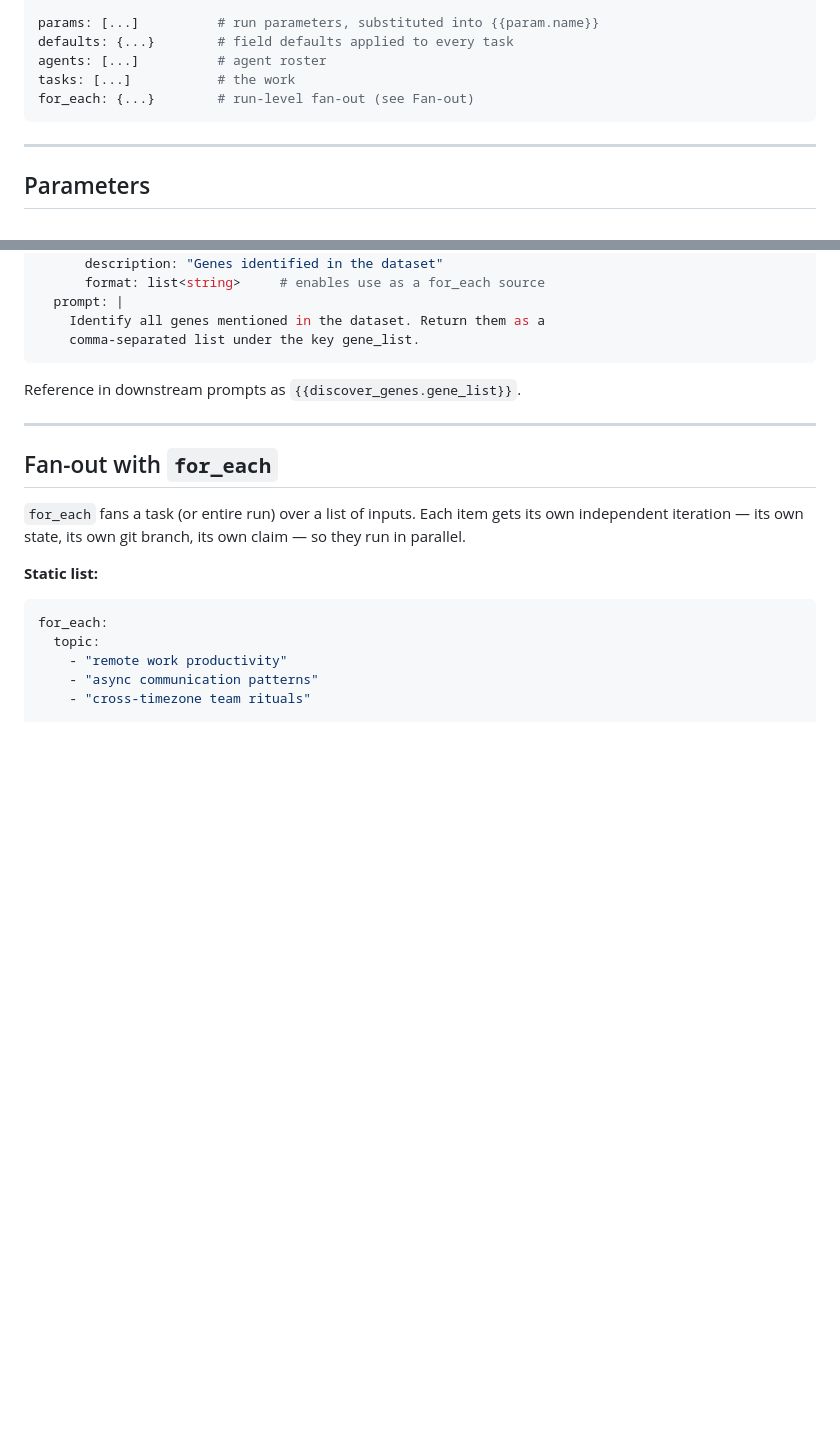
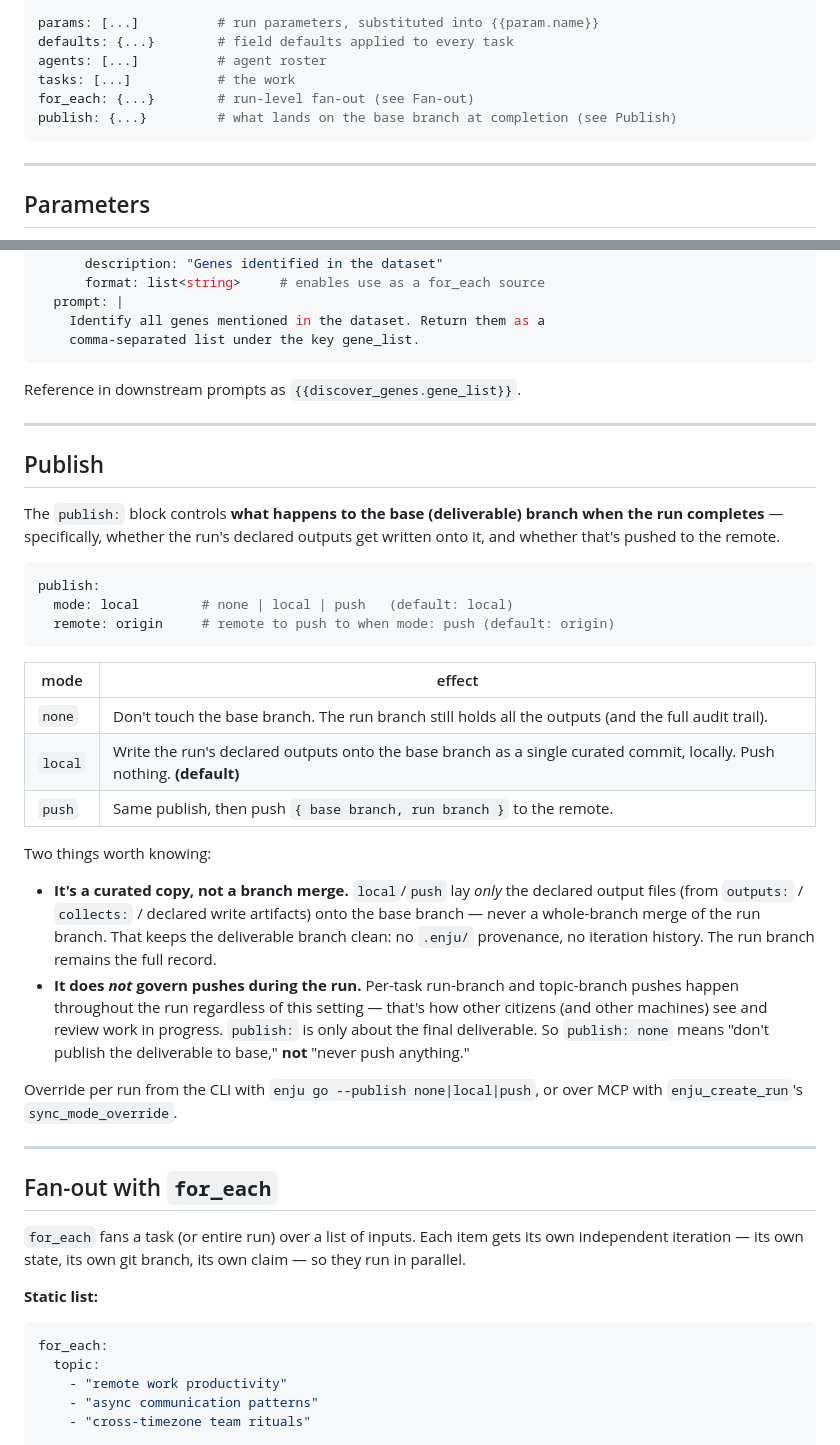
Before and after one commit to tamerh/enju, a Markdown page: docs/guides/writing-workflows.md, 2 parts joined by grey strips. GitHub-like rendering; blank space fills up the shorter version.

Commit message:
docs: document the publish: block; fix stale "merges run branch to base" framing
The publish: block (formerly sync:) was never documented for workflow
authors. Add a Publish section to the writing-workflows guide + list it
in the top-level structure, with the three modes and two clarifications
that the old name obscured: it's a curated output copy (not a whole-
branch merge), and it governs base-branch publishing at completion only
(per-task run-branch/topic pushes happen during the run regardless).

Also corrects concepts.md and how-it-works.md, which described run
completion as "merges the run branch back to the base branch" — the exact
whole-branch-merge misconception the rename was meant to dispel.

Co-Authored-By: Claude Opus 4.7 (1M context) <noreply@anthropic.com>

````diff
--- a/docs/guides/writing-workflows.md
+++ b/docs/guides/writing-workflows.md
@@ -48,6 +48,7 @@ defaults: {...}        # field defaults applied to every task
 agents: [...]          # agent roster
 tasks: [...]           # the work
 for_each: {...}        # run-level fan-out (see Fan-out)
+publish: {...}         # what lands on the base branch at completion (see Publish)
 ```
 
 ---
@@ -296,6 +297,31 @@ Reference in downstream prompts as `{{discover_genes.gene_list}}`.
 
 ---
 
+## Publish
+
+The `publish:` block controls **what happens to the base (deliverable) branch when the run completes** — specifically, whether the run's declared outputs get written onto it, and whether that's pushed to the remote.
+
+```yaml
+publish:
+  mode: local        # none | local | push   (default: local)
+  remote: origin     # remote to push to when mode: push (default: origin)
+```
+
+| mode | effect |
+|------|--------|
+| `none` | Don't touch the base branch. The run branch still holds all the outputs (and the full audit trail). |
+| `local` | Write the run's declared outputs onto the base branch as a single curated commit, locally. Push nothing. **(default)** |
+| `push` | Same publish, then push `{ base branch, run branch }` to the remote. |
+
+Two things worth knowing:
+
+- **It's a curated copy, not a branch merge.** `local`/`push` lay *only* the declared output files (from `outputs:` / `collects:` / declared write artifacts) onto the base branch — never a whole-branch merge of the run branch. That keeps the deliverable branch clean: no `.enju/` provenance, no iteration history. The run branch remains the full record.
+- **It does *not* govern pushes during the run.** Per-task run-branch and topic-branch pushes happen throughout the run regardless of this setting — that's how other citizens (and other machines) see and review work in progress. `publish:` is only about the final deliverable. So `publish: none` means "don't publish the deliverable to base," **not** "never push anything."
+
+Override per run from the CLI with `enju go --publish none|local|push`, or over MCP with `enju_create_run`'s `sync_mode_override`.
+
+---
+
 ## Fan-out with `for_each`
 
 `for_each` fans a task (or entire run) over a list of inputs. Each item gets its own independent iteration — its own state, its own git branch, its own claim — so they run in parallel.
````
Also changed, not shown: docs/getting-started/concepts.md (+1 -1 lines), docs/how-it-works.md (+1 -1 lines).
